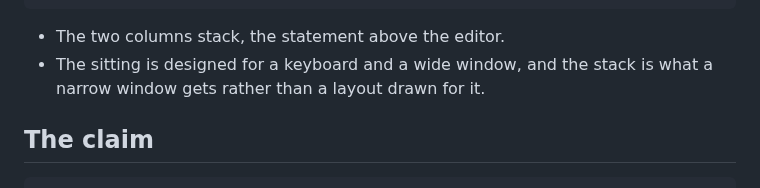
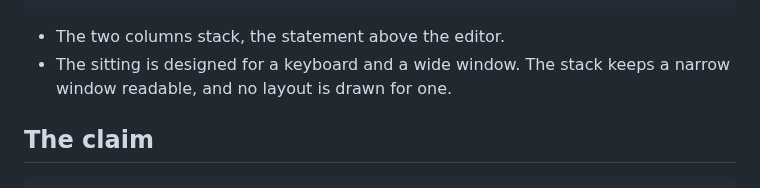
Before and after one commit to lunochkin/algo-coach, a Markdown page: docs/architecture/wireframes.md, the part around the change. Rendered like a GitHub page.

````diff
--- a/docs/architecture/wireframes.md
+++ b/docs/architecture/wireframes.md
@@ -192,8 +192,8 @@ Every page under a section carries the same two rows above its body.
 ```
 
 - The two columns stack, the statement above the editor.
-- The sitting is designed for a keyboard and a wide window, and the stack is
-  what a narrow window gets rather than a layout drawn for it.
+- The sitting is designed for a keyboard and a wide window. The stack keeps a
+  narrow window readable, and no layout is drawn for one.
 
 ## The claim
 
````
Also changed, not shown: docs/architecture/pages.md (+3 -3 lines).
